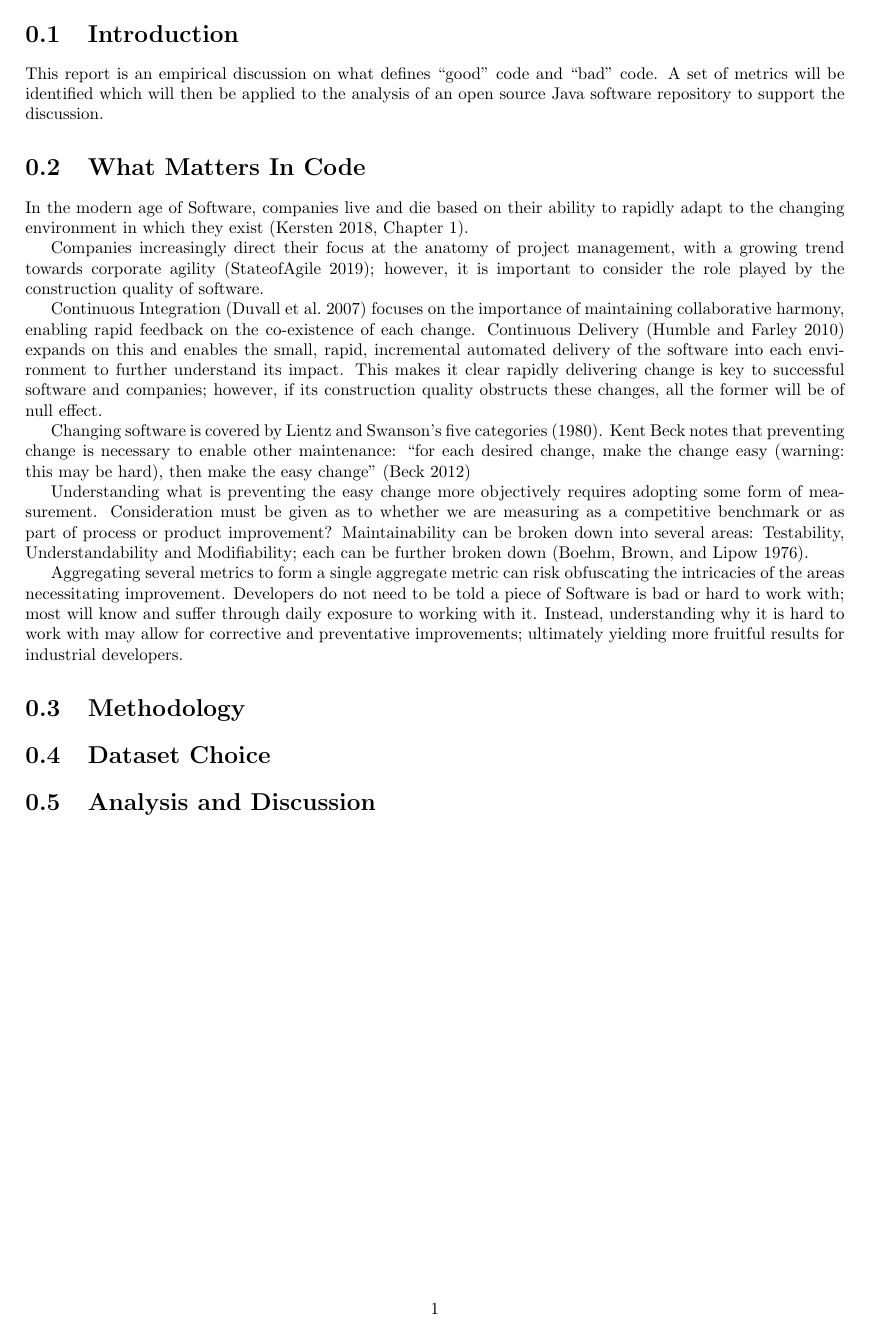
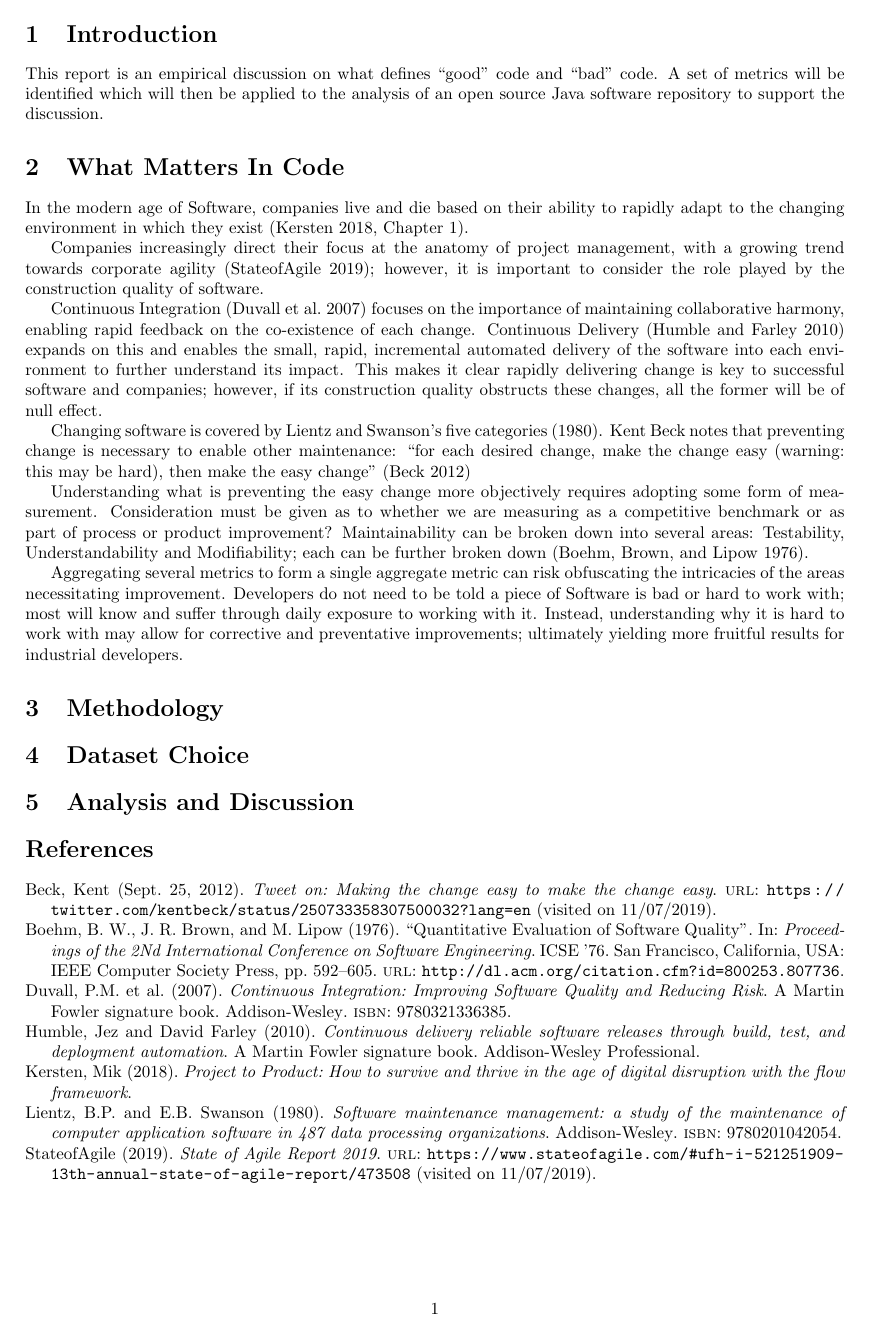
Before and after one commit to dominiccobo/cs3003-assignment, a LaTeX document (main.tex): page 3 of 4 before the commit and page 3 of 3 after it. Compiled offline with pdfLaTeX.

Commit message:
Change document format

```diff
--- a/main.tex
+++ b/main.tex
@@ -1,4 +1,4 @@
-\documentclass[a4paper, 10pt]{report}
+\documentclass[a4paper, 10pt]{article}
 \usepackage{inputenc}
 \usepackage{graphicx}
 \usepackage{geometry}
```
